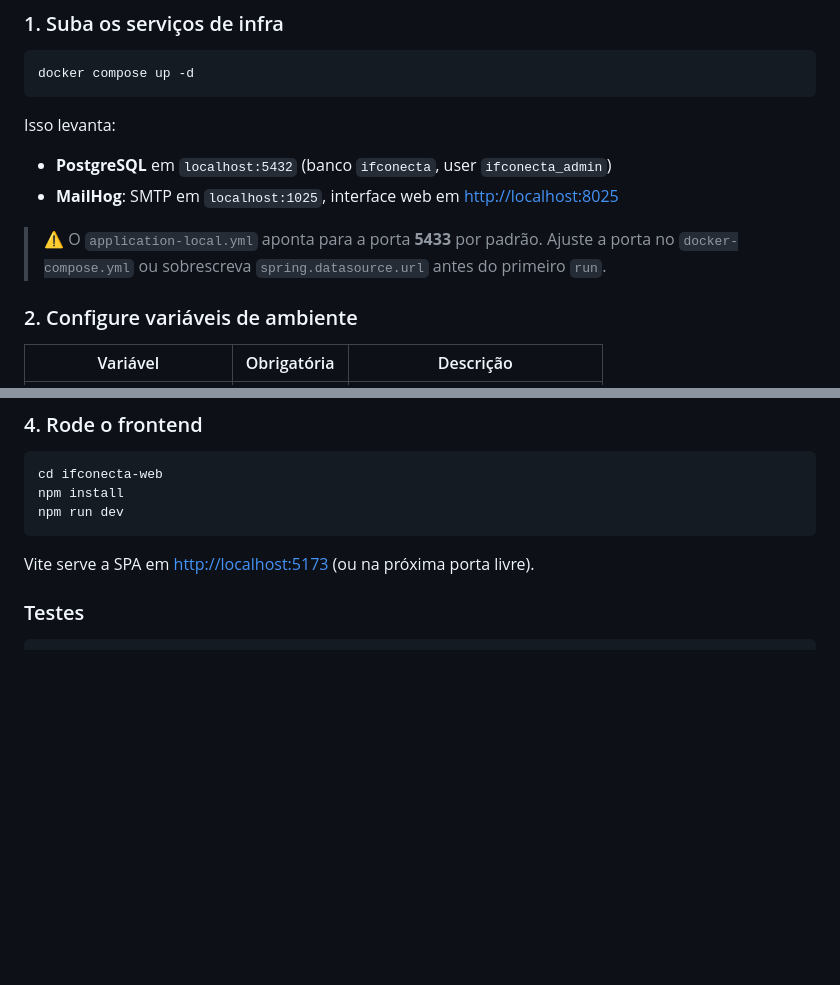
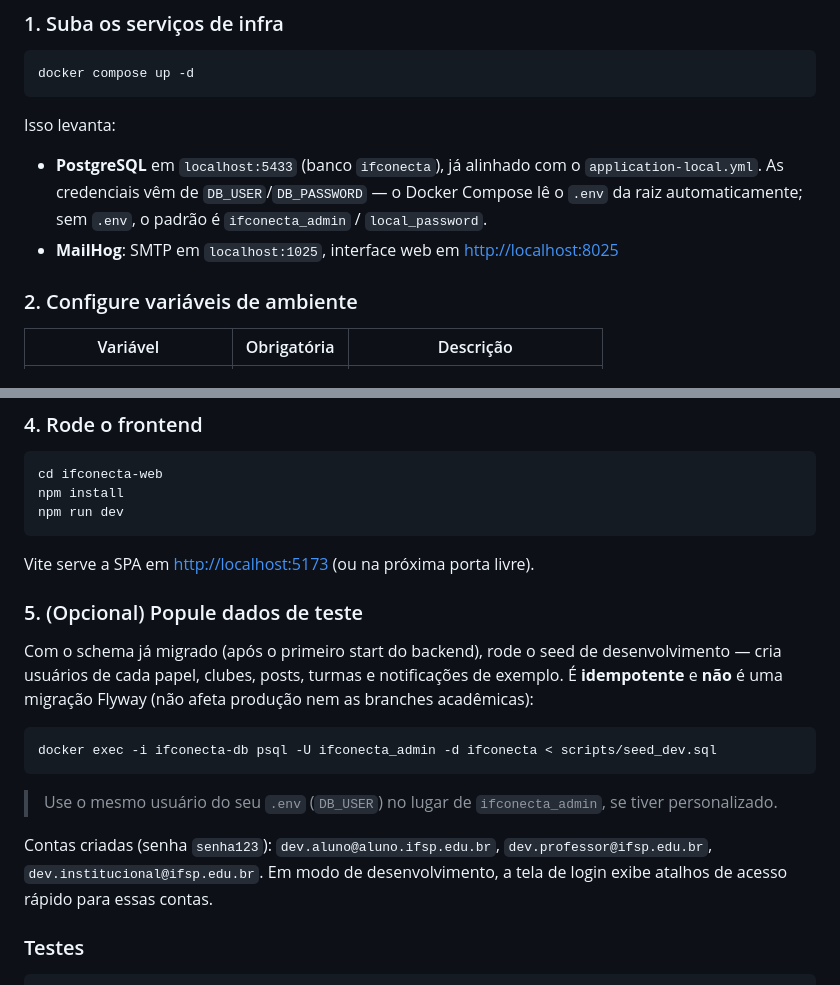
Before and after one commit to R1ck-dev/IFConecta, a Markdown page: README.md, 2 parts joined by grey strips. GitHub-like rendering; blank space fills up the shorter version.

Commit message:
Atualizando README

````diff
--- a/README.md
+++ b/README.md
@@ -99,10 +99,8 @@ docker compose up -d
 ```
 
 Isso levanta:
-- **PostgreSQL** em `localhost:5432` (banco `ifconecta`, user `ifconecta_admin`)
+- **PostgreSQL** em `localhost:5433` (banco `ifconecta`), já alinhado com o `application-local.yml`. As credenciais vêm de `DB_USER`/`DB_PASSWORD` — o Docker Compose lê o `.env` da raiz automaticamente; sem `.env`, o padrão é `ifconecta_admin` / `local_password`.
 - **MailHog**: SMTP em `localhost:1025`, interface web em <http://localhost:8025>
-
-> ⚠ O `application-local.yml` aponta para a porta **5433** por padrão. Ajuste a porta no `docker-compose.yml` ou sobrescreva `spring.datasource.url` antes do primeiro `run`.
 
 ### 2. Configure variáveis de ambiente
 
@@ -135,6 +133,18 @@ npm run dev
 ```
 
 Vite serve a SPA em <http://localhost:5173> (ou na próxima porta livre).
+
+### 5. (Opcional) Popule dados de teste
+
+Com o schema já migrado (após o primeiro start do backend), rode o seed de desenvolvimento — cria usuários de cada papel, clubes, posts, turmas e notificações de exemplo. É **idempotente** e **não** é uma migração Flyway (não afeta produção nem as branches acadêmicas):
+
+```bash
+docker exec -i ifconecta-db psql -U ifconecta_admin -d ifconecta < scripts/seed_dev.sql
+```
+
+> Use o mesmo usuário do seu `.env` (`DB_USER`) no lugar de `ifconecta_admin`, se tiver personalizado.
+
+Contas criadas (senha `senha123`): `dev.aluno@aluno.ifsp.edu.br`, `dev.professor@ifsp.edu.br`, `dev.institucional@ifsp.edu.br`. Em modo de desenvolvimento, a tela de login exibe atalhos de acesso rápido para essas contas.
 
 ### Testes
 
````
